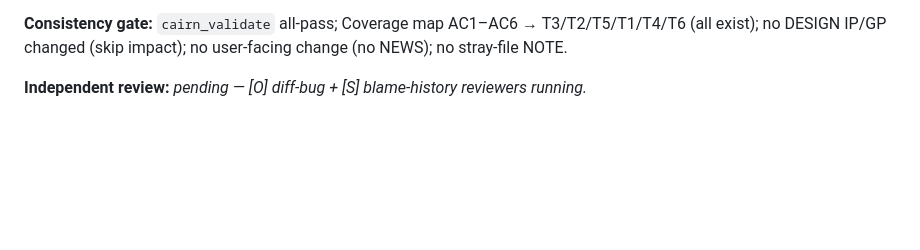
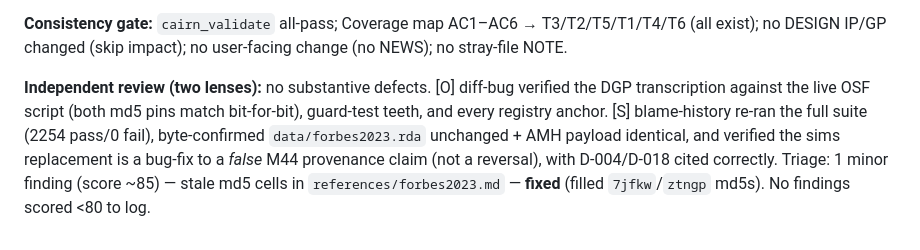
Before and after one commit to jmgirard/ackwards, a Markdown page: cairn/milestones/M57-ossify-oracles.md, the part around the change. Rendered like a GitHub page; blank space fills up the shorter version.

Commit message:
M57 review: fix stale md5 cells in Forbes reference; record review outcome
Co-Authored-By: Claude Opus 4.8 <noreply@anthropic.com>

```diff
--- a/cairn/milestones/M57-ossify-oracles.md
+++ b/cairn/milestones/M57-ossify-oracles.md
@@ -138,4 +138,10 @@ _Reviewed 2026-07-12 (same session). PR #57._
 
 **Consistency gate:** `cairn_validate` all-pass; Coverage map AC1–AC6 → T3/T2/T5/T1/T4/T6 (all exist); no DESIGN IP/GP changed (skip impact); no user-facing change (no NEWS); no stray-file NOTE.
 
-**Independent review:** _pending — [O] diff-bug + [S] blame-history reviewers running._
+**Independent review (two lenses):** no substantive defects. [O] diff-bug verified the DGP
+transcription against the live OSF script (both md5 pins match bit-for-bit), guard-test teeth, and
+every registry anchor. [S] blame-history re-ran the full suite (2254 pass/0 fail), byte-confirmed
+`data/forbes2023.rda` unchanged + AMH payload identical, and verified the sims replacement is a
+bug-fix to a *false* M44 provenance claim (not a reversal), with D-004/D-018 cited correctly.
+Triage: 1 minor finding (score ~85) — stale md5 cells in `references/forbes2023.md` — **fixed**
+(filled `7jfkw`/`ztngp` md5s). No findings scored <80 to log.
```
Also changed, not shown: cairn/references/forbes2023.md (+2 -2 lines).
